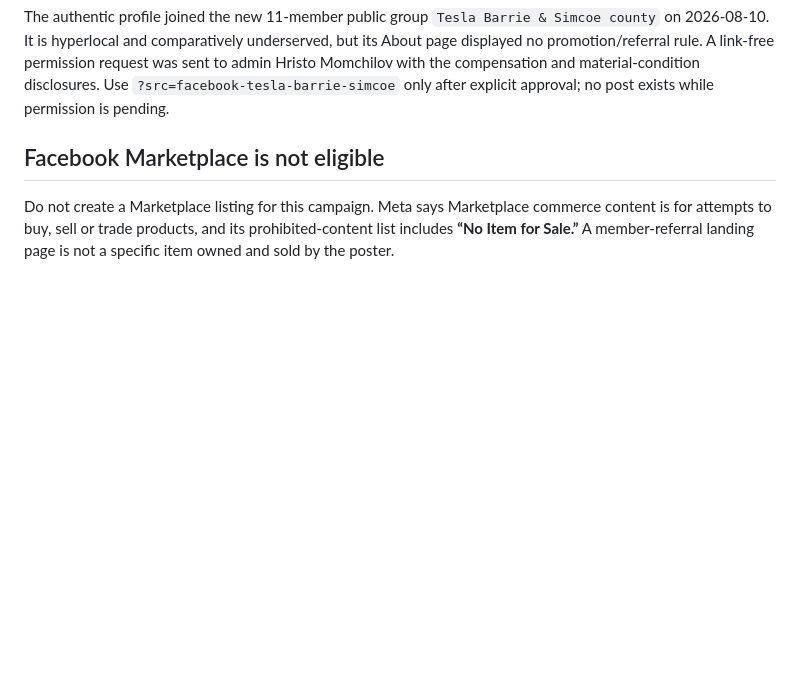
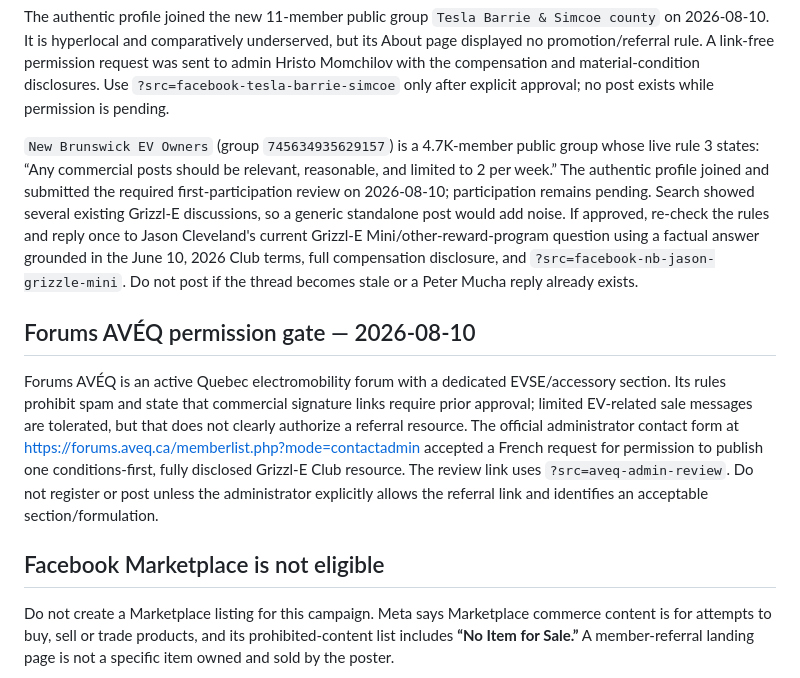
Before and after one commit to klaus-k2p5-factory/grizzle-club-invitation, a Markdown page: campaign/launch-kit.md, the part around the change. Rendered like a GitHub page; blank space fills up the shorter version.

Commit message:
docs: record NB and AVEQ outreach gates

```diff
--- a/campaign/launch-kit.md
+++ b/campaign/launch-kit.md
@@ -54,6 +54,12 @@ Live Facebook rule checks on 2026-08-09 also excluded these placements:
 The exact-audience private group `Canadian Home EV Charging Reward Programs` had 656 members and a pending membership request. Its member-only rules must be reviewed before any post. Electric Vehicle Society Barrie/Orillia was joined, but its admin-permission request is still pending; do not post there until approval arrives.
 
 The authentic profile joined the new 11-member public group `Tesla Barrie & Simcoe county` on 2026-08-10. It is hyperlocal and comparatively underserved, but its About page displayed no promotion/referral rule. A link-free permission request was sent to admin Hristo Momchilov with the compensation and material-condition disclosures. Use `?src=facebook-tesla-barrie-simcoe` only after explicit approval; no post exists while permission is pending.
+
+`New Brunswick EV Owners` (group `745634935629157`) is a 4.7K-member public group whose live rule 3 states: “Any commercial posts should be relevant, reasonable, and limited to 2 per week.” The authentic profile joined and submitted the required first-participation review on 2026-08-10; participation remains pending. Search showed several existing Grizzl-E discussions, so a generic standalone post would add noise. If approved, re-check the rules and reply once to Jason Cleveland's current Grizzl-E Mini/other-reward-program question using a factual answer grounded in the June 10, 2026 Club terms, full compensation disclosure, and `?src=facebook-nb-jason-grizzle-mini`. Do not post if the thread becomes stale or a Peter Mucha reply already exists.
+
+## Forums AVÉQ permission gate — 2026-08-10
+
+Forums AVÉQ is an active Quebec electromobility forum with a dedicated EVSE/accessory section. Its rules prohibit spam and state that commercial signature links require prior approval; limited EV-related sale messages are tolerated, but that does not clearly authorize a referral resource. The official administrator contact form at <https://forums.aveq.ca/memberlist.php?mode=contactadmin> accepted a French request for permission to publish one conditions-first, fully disclosed Grizzl-E Club resource. The review link uses `?src=aveq-admin-review`. Do not register or post unless the administrator explicitly allows the referral link and identifies an acceptable section/formulation.
 
 ## Facebook Marketplace is not eligible
 
```
Also changed, not shown: .hermes.md (+2 -0 lines).
